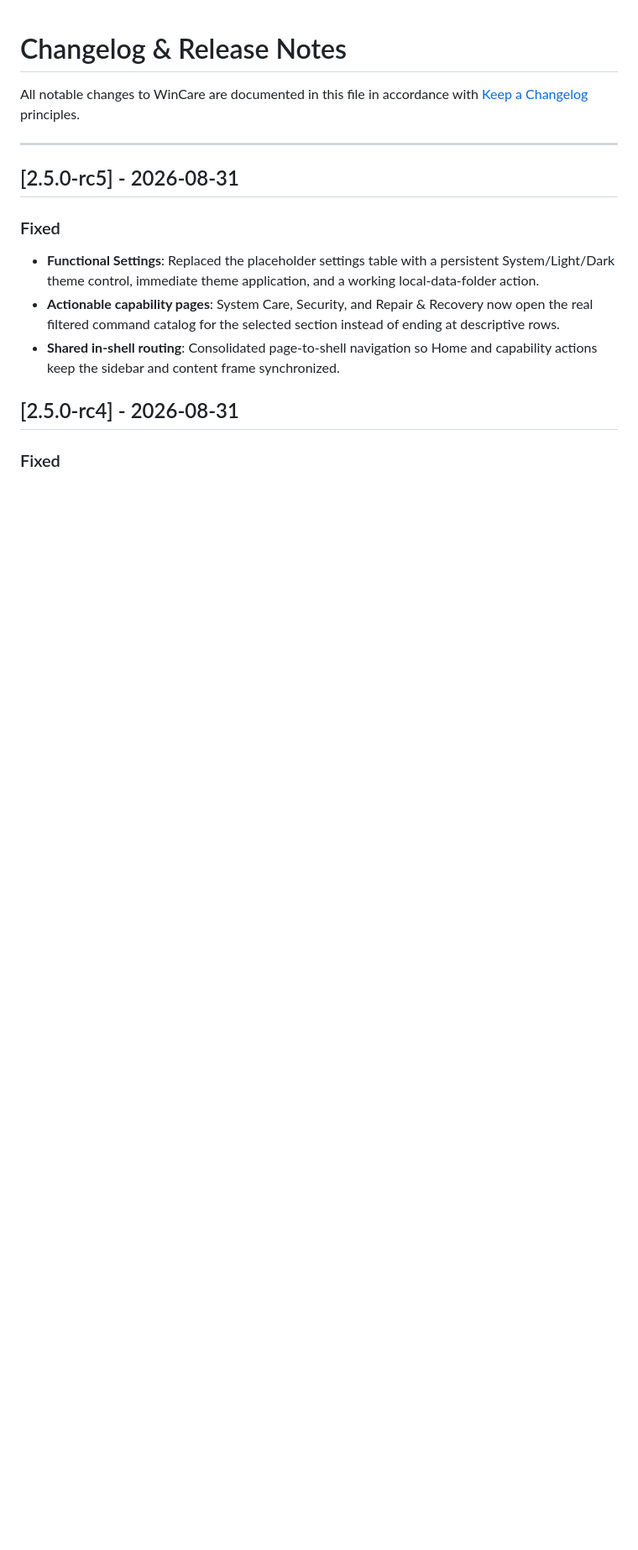
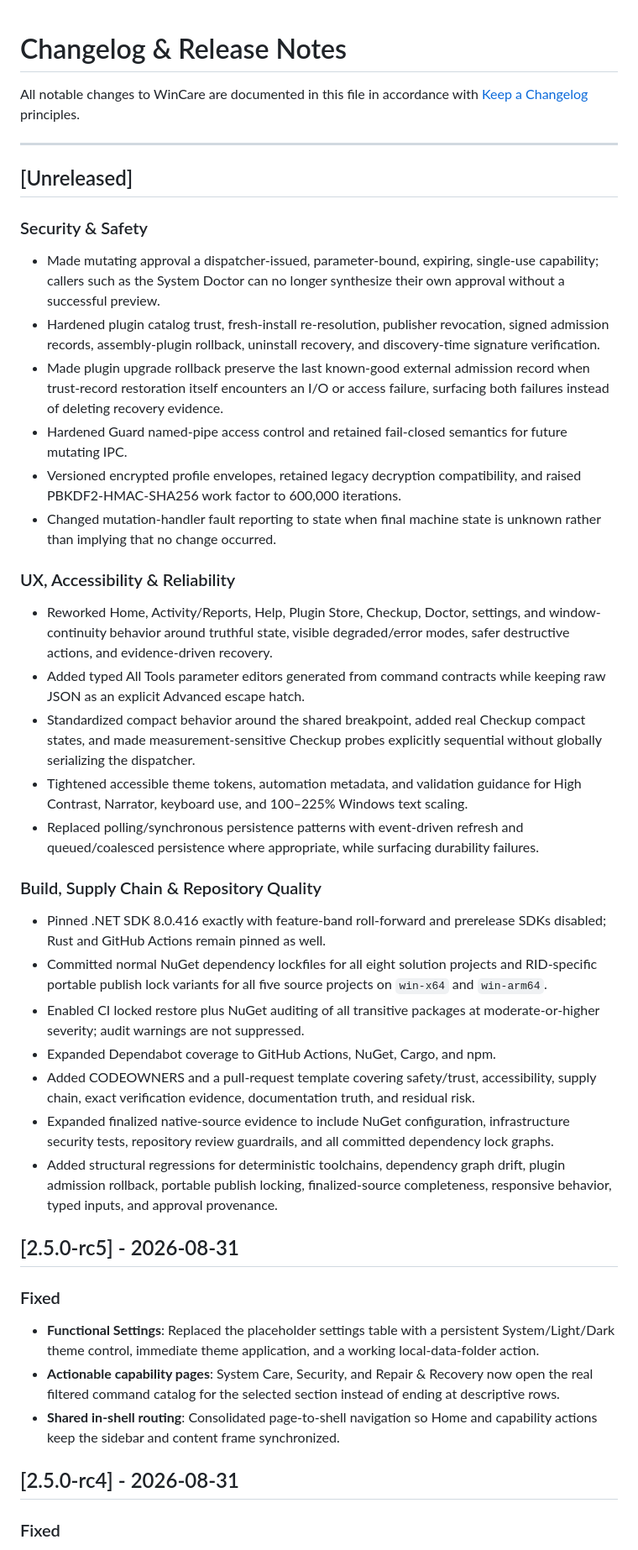
Before and after one commit to AmirrezaFarnamTaheri/WinCare, a Markdown page: CHANGELOG.md, the part around the change. Shown at 84% size. Drawn GitHub-style; blank space fills up the shorter version.

Commit message:
docs: record post-rc5 hardening

```diff
--- a/CHANGELOG.md
+++ b/CHANGELOG.md
@@ -3,6 +3,35 @@
 All notable changes to WinCare are documented in this file in accordance with [Keep a Changelog](https://keepachangelog.com/en/1.0.0/) principles.
 
 ---
+
+## [Unreleased]
+
+### Security & Safety
+
+- Made mutating approval a dispatcher-issued, parameter-bound, expiring, single-use capability; callers such as the System Doctor can no longer synthesize their own approval without a successful preview.
+- Hardened plugin catalog trust, fresh-install re-resolution, publisher revocation, signed admission records, assembly-plugin rollback, uninstall recovery, and discovery-time signature verification.
+- Made plugin upgrade rollback preserve the last known-good external admission record when trust-record restoration itself encounters an I/O or access failure, surfacing both failures instead of deleting recovery evidence.
+- Hardened Guard named-pipe access control and retained fail-closed semantics for future mutating IPC.
+- Versioned encrypted profile envelopes, retained legacy decryption compatibility, and raised PBKDF2-HMAC-SHA256 work factor to 600,000 iterations.
+- Changed mutation-handler fault reporting to state when final machine state is unknown rather than implying that no change occurred.
+
+### UX, Accessibility & Reliability
+
+- Reworked Home, Activity/Reports, Help, Plugin Store, Checkup, Doctor, settings, and window-continuity behavior around truthful state, visible degraded/error modes, safer destructive actions, and evidence-driven recovery.
+- Added typed All Tools parameter editors generated from command contracts while keeping raw JSON as an explicit Advanced escape hatch.
+- Standardized compact behavior around the shared breakpoint, added real Checkup compact states, and made measurement-sensitive Checkup probes explicitly sequential without globally serializing the dispatcher.
+- Tightened accessible theme tokens, automation metadata, and validation guidance for High Contrast, Narrator, keyboard use, and 100–225% Windows text scaling.
+- Replaced polling/synchronous persistence patterns with event-driven refresh and queued/coalesced persistence where appropriate, while surfacing durability failures.
+
+### Build, Supply Chain & Repository Quality
+
+- Pinned .NET SDK 8.0.416 exactly with feature-band roll-forward and prerelease SDKs disabled; Rust and GitHub Actions remain pinned as well.
+- Committed normal NuGet dependency lockfiles for all eight solution projects and RID-specific portable publish lock variants for all five source projects on `win-x64` and `win-arm64`.
+- Enabled CI locked restore plus NuGet auditing of all transitive packages at moderate-or-higher severity; audit warnings are not suppressed.
+- Expanded Dependabot coverage to GitHub Actions, NuGet, Cargo, and npm.
+- Added CODEOWNERS and a pull-request template covering safety/trust, accessibility, supply chain, exact verification evidence, documentation truth, and residual risk.
+- Expanded finalized native-source evidence to include NuGet configuration, infrastructure security tests, repository review guardrails, and all committed dependency lock graphs.
+- Added structural regressions for deterministic toolchains, dependency graph drift, plugin admission rollback, portable publish locking, finalized-source completeness, responsive behavior, typed inputs, and approval provenance.
 
 ## [2.5.0-rc5] - 2026-08-31
 
```
